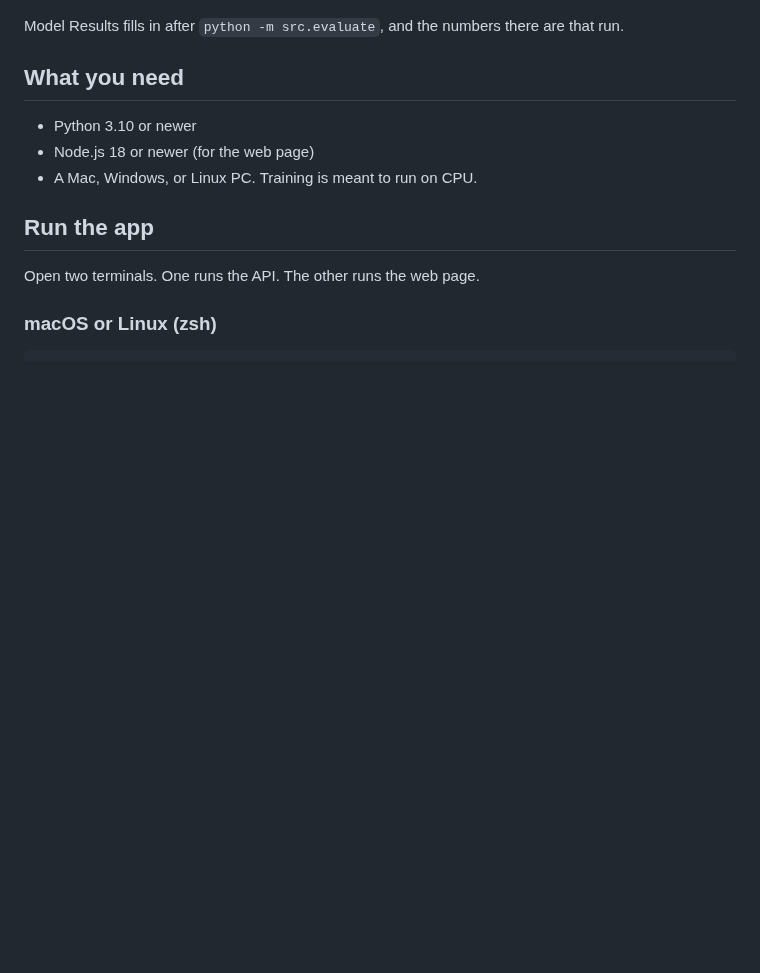
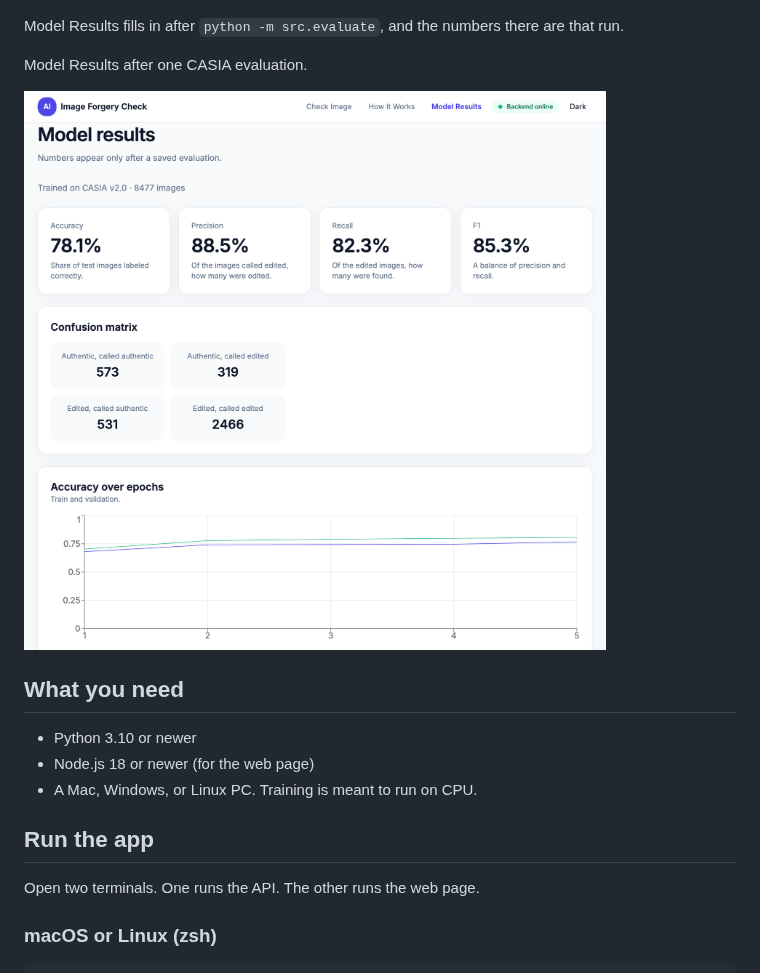
Before and after one commit to devvvv100707/image-forgery-detection, a Markdown page: README.md, the part around the change. Drawn GitHub-style; pictures changed too: docs/images/model-results.png (added); blank space fills up the shorter version.

Commit message:
Add the current Model Results screenshot to the README.
The image is one CASIA evaluation page. The README does not restate those numbers.

Co-authored-by: Dev Vashishtha <dev.8800133119@gmail.com>

```diff
--- a/README.md
+++ b/README.md
@@ -23,6 +23,10 @@ How it works:
 ![How It Works page](docs/images/how-it-works.png)
 
 Model Results fills in after `python -m src.evaluate`, and the numbers there are that run.
+
+Model Results after one CASIA evaluation.
+
+![Model Results after one CASIA evaluation](docs/images/model-results.png)
 
 ## What you need
 
```
